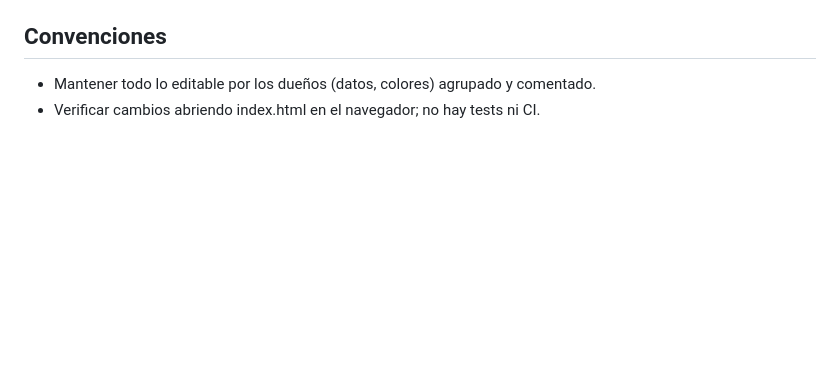
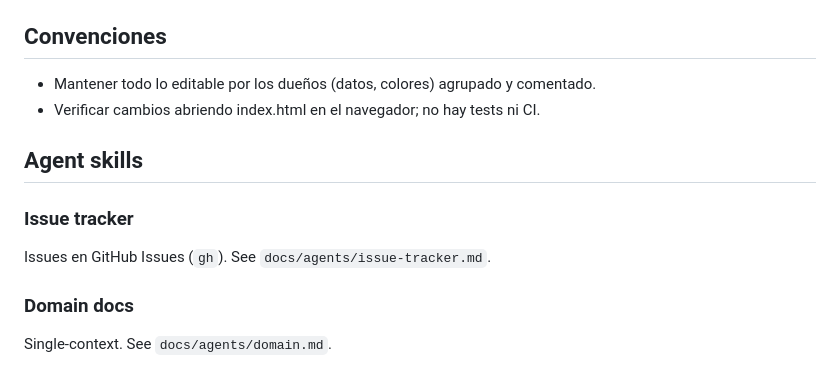
Before and after one commit to ccramirez20/acab-landing, a Markdown page: CLAUDE.md, the part around the change. GitHub-like rendering; blank space fills up the shorter version.

Commit message:
docs: configure agent skills (issue tracker, domain docs)
Co-Authored-By: Claude Sonnet 5.5 <noreply@anthropic.com>

```diff
--- a/CLAUDE.md
+++ b/CLAUDE.md
@@ -62,3 +62,13 @@ saludables") ya están en el `<head>` de `index.html`.
 
 - Mantener todo lo editable por los dueños (datos, colores) agrupado y comentado.
 - Verificar cambios abriendo index.html en el navegador; no hay tests ni CI.
+
+## Agent skills
+
+### Issue tracker
+
+Issues en GitHub Issues (`gh`). See `docs/agents/issue-tracker.md`.
+
+### Domain docs
+
+Single-context. See `docs/agents/domain.md`.
```
Also changed, not shown: docs/agents/domain.md (added, +51 -0 lines), docs/agents/issue-tracker.md (added, +46 -0 lines).
